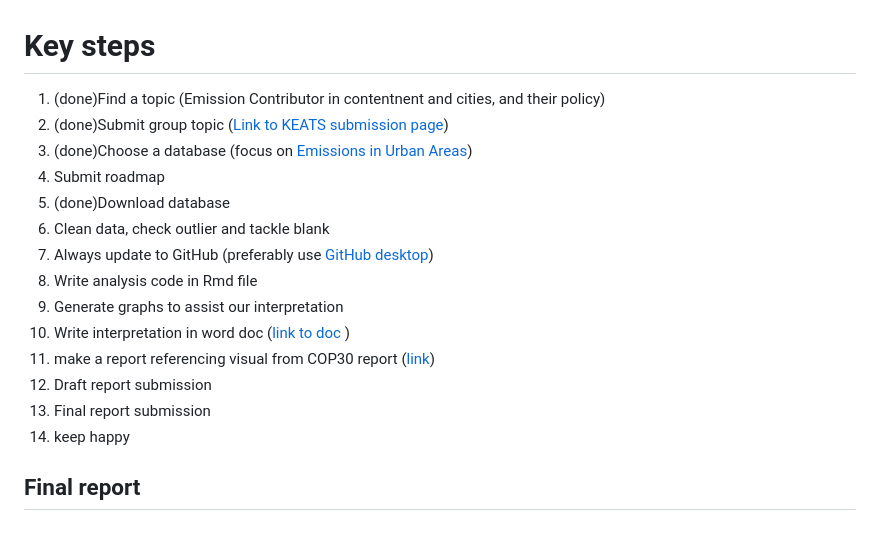
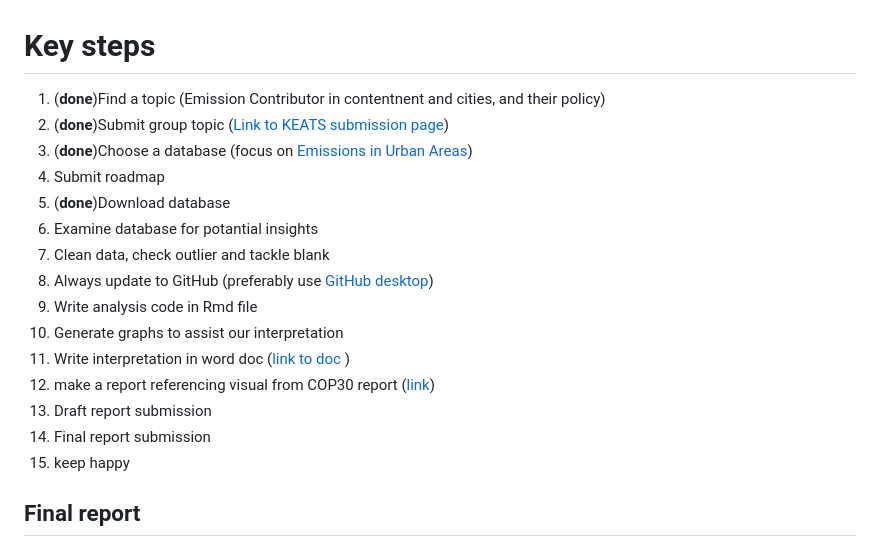
Before and after one commit to e4e421/2025-env-econ-group4, a Markdown page: README.md, the part around the change. GitHub-like rendering.

Commit message:
Revise task list and enhance formatting in README
Updated task list formatting and added new steps.

```diff
--- a/README.md
+++ b/README.md
@@ -1,18 +1,19 @@
 # Key steps
-1. (done)Find a topic (Emission Contributor in contentnent and cities, and their policy)
-2. (done)Submit group topic ([Link to KEATS submission page](https://keats.kcl.ac.uk/mod/assign/view.php?id=9308925))
-3. (done)Choose a database (focus on [Emissions in Urban Areas](https://edgar.jrc.ec.europa.eu/dataset_ucdb))
+1. (__done__)Find a topic (Emission Contributor in contentnent and cities, and their policy)
+2. (__done__)Submit group topic ([Link to KEATS submission page](https://keats.kcl.ac.uk/mod/assign/view.php?id=9308925))
+3. (__done__)Choose a database (focus on [Emissions in Urban Areas](https://edgar.jrc.ec.europa.eu/dataset_ucdb))
 4. Submit roadmap
-5. (done)Download database
-6. Clean data, check outlier and tackle blank
-7. Always update to GitHub (preferably use [GitHub desktop](https://desktop.github.com/download/))
-8. Write analysis code in Rmd file
-9. Generate graphs to assist our interpretation
-10. Write interpretation in word doc ([link to doc](https://emckclac-my.sharepoint.com/:f:/r/personal/k25059492_kcl_ac_uk/Documents/2025%20Env%20Econ%20Group%204?csf=1&web=1&e=giOShd) )
-11. make a report referencing visual from COP30 report ([link](https://github.com/e4e421/2025-env-econ-group4/blob/f04107b0c5df147f9c31b225540ea7bc29b8c430/Support%20documents/Sample%20report%20visual-State%20of%20the%20Climate%202025%20COP30%20(31%20oct).pdf))
-12. Draft report submission
-13. Final report submission
-14. keep happy
+5. (__done__)Download database
+6. Examine database for potantial insights
+7. Clean data, check outlier and tackle blank
+8. Always update to GitHub (preferably use [GitHub desktop](https://desktop.github.com/download/))
+9. Write analysis code in Rmd file
+10. Generate graphs to assist our interpretation
+11. Write interpretation in word doc ([link to doc](https://emckclac-my.sharepoint.com/:f:/r/personal/k25059492_kcl_ac_uk/Documents/2025%20Env%20Econ%20Group%204?csf=1&web=1&e=giOShd) )
+12. make a report referencing visual from COP30 report ([link](https://github.com/e4e421/2025-env-econ-group4/blob/f04107b0c5df147f9c31b225540ea7bc29b8c430/Support%20documents/Sample%20report%20visual-State%20of%20the%20Climate%202025%20COP30%20(31%20oct).pdf))
+13. Draft report submission
+14. Final report submission
+15. keep happy
 
 ## Final report
 
```
